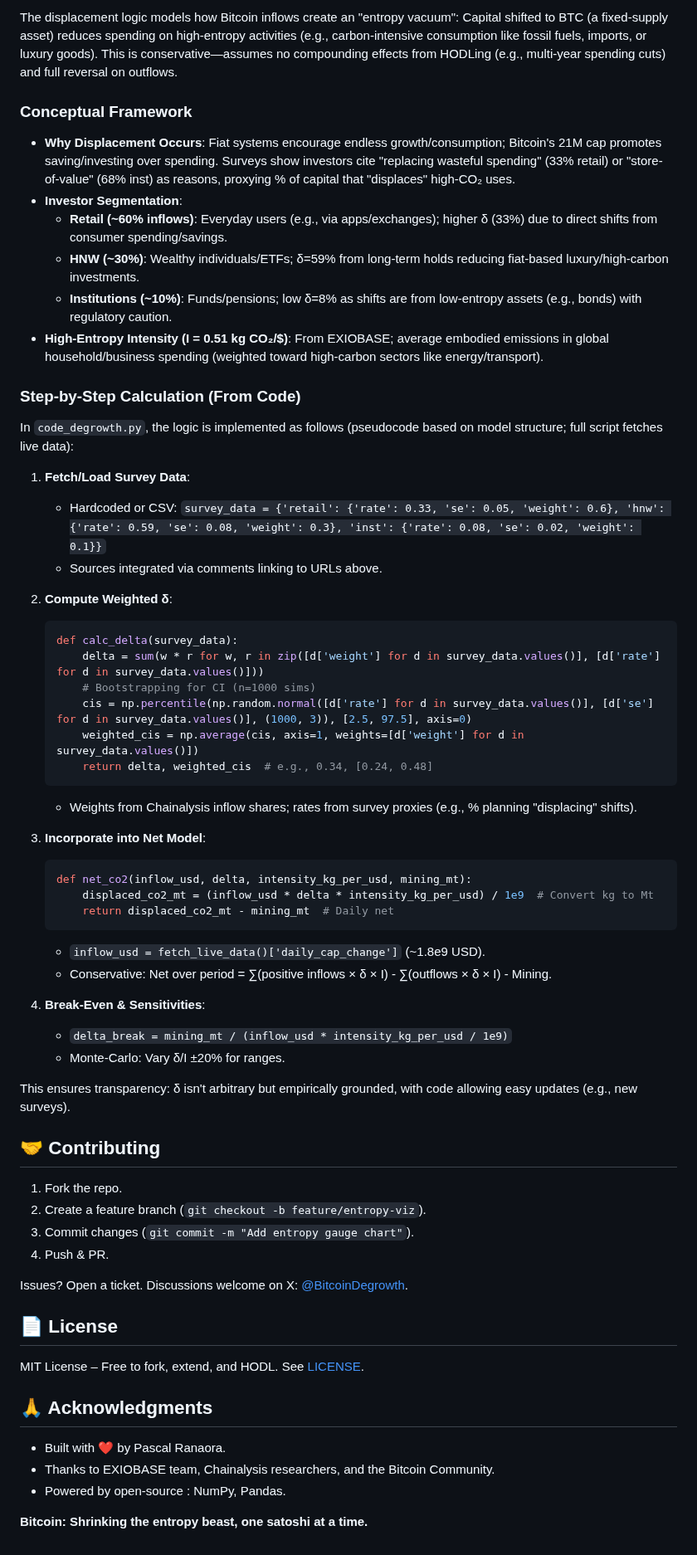
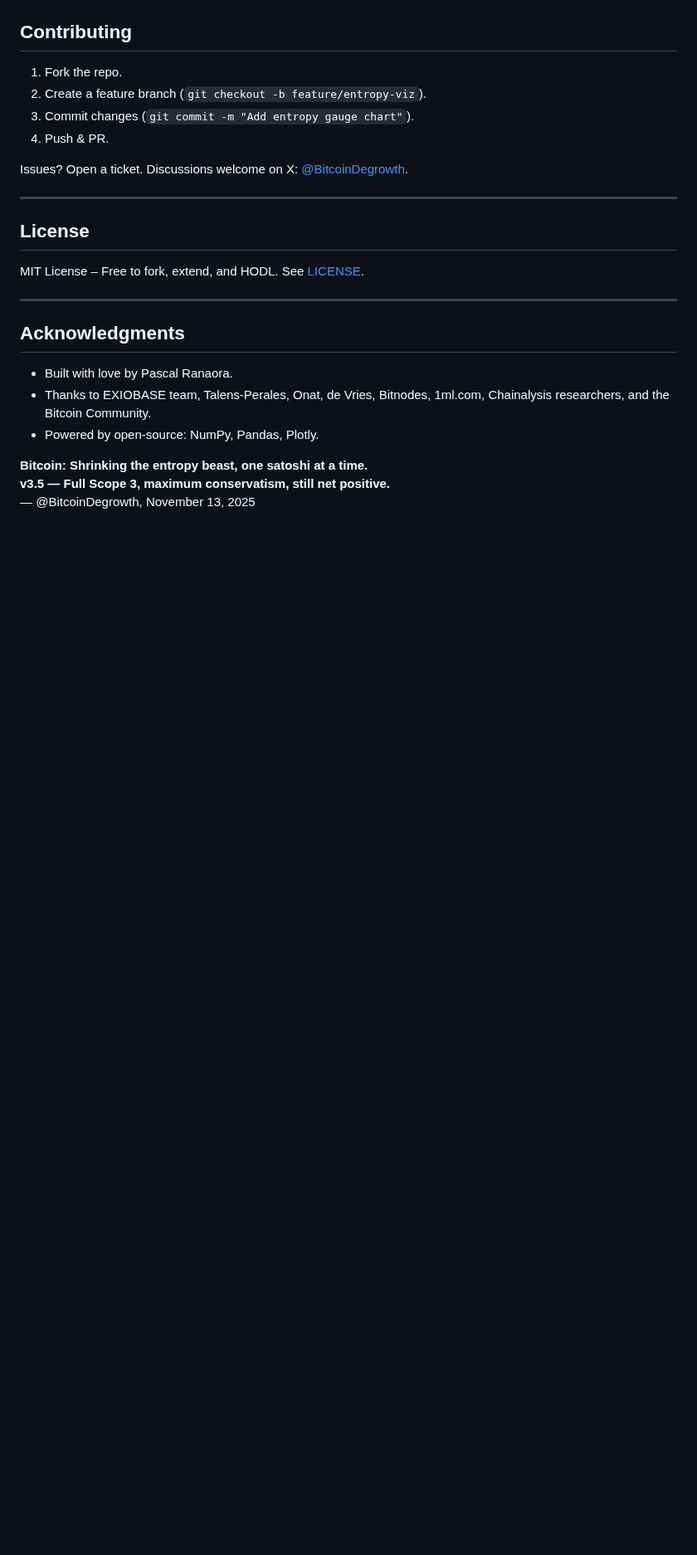
Before and after one commit to pascalranaora/bitcoin-degrowth, a Markdown page: README.md, the part around one of its changes. Shown at 83% size. Rendered like a GitHub page; blank space fills up the shorter version.

````diff
--- a/README.md
+++ b/README.md
@@ -150,48 +190,5 @@ The displacement rate (δ) is derived from aggregated data across three primary
 
-The displacement logic models how Bitcoin inflows create an "entropy vacuum": Capital shifted to BTC (a fixed-supply asset) reduces spending on high-entropy activities (e.g., carbon-intensive consumption like fossil fuels, imports, or luxury goods). This is conservative—assumes no compounding effects from HODLing (e.g., multi-year spending cuts) and full reversal on outflows.
-
-### Conceptual Framework
-- **Why Displacement Occurs**: Fiat systems encourage endless growth/consumption; Bitcoin's 21M cap promotes saving/investing over spending. Surveys show investors cite "replacing wasteful spending" (33% retail) or "store-of-value" (68% inst) as reasons, proxying % of capital that "displaces" high-CO₂ uses.
-- **Investor Segmentation**:
-  - **Retail (~60% inflows)**: Everyday users (e.g., via apps/exchanges); higher δ (33%) due to direct shifts from consumer spending/savings.
-  - **HNW (~30%)**: Wealthy individuals/ETFs; δ=59% from long-term holds reducing fiat-based luxury/high-carbon investments.
-  - **Institutions (~10%)**: Funds/pensions; low δ=8% as shifts are from low-entropy assets (e.g., bonds) with regulatory caution.
-- **High-Entropy Intensity (I = 0.51 kg CO₂/$)**: From EXIOBASE; average embodied emissions in global household/business spending (weighted toward high-carbon sectors like energy/transport).
-
-### Step-by-Step Calculation (From Code)
-In `code_degrowth.py`, the logic is implemented as follows (pseudocode based on model structure; full script fetches live data):
-
-1. **Fetch/Load Survey Data**:
-   - Hardcoded or CSV: `survey_data = {'retail': {'rate': 0.33, 'se': 0.05, 'weight': 0.6}, 'hnw': {'rate': 0.59, 'se': 0.08, 'weight': 0.3}, 'inst': {'rate': 0.08, 'se': 0.02, 'weight': 0.1}}`
-   - Sources integrated via comments linking to URLs above.
-
-2. **Compute Weighted δ**:
-   ```python
-   def calc_delta(survey_data):
-       delta = sum(w * r for w, r in zip([d['weight'] for d in survey_data.values()], [d['rate'] for d in survey_data.values()]))
-       # Bootstrapping for CI (n=1000 sims)
-       cis = np.percentile(np.random.normal([d['rate'] for d in survey_data.values()], [d['se'] for d in survey_data.values()], (1000, 3)), [2.5, 97.5], axis=0)
-       weighted_cis = np.average(cis, axis=1, weights=[d['weight'] for d in survey_data.values()])
-       return delta, weighted_cis  # e.g., 0.34, [0.24, 0.48]
-   ```
-   - Weights from Chainalysis inflow shares; rates from survey proxies (e.g., % planning "displacing" shifts).
-
-3. **Incorporate into Net Model**:
-   ```python
-   def net_co2(inflow_usd, delta, intensity_kg_per_usd, mining_mt):
-       displaced_co2_mt = (inflow_usd * delta * intensity_kg_per_usd) / 1e9  # Convert kg to Mt
-       return displaced_co2_mt - mining_mt  # Daily net
-   ```
-   - `inflow_usd = fetch_live_data()['daily_cap_change']` (~1.8e9 USD).
-   - Conservative: Net over period = ∑(positive inflows × δ × I) - ∑(outflows × δ × I) - Mining.
-
-4. **Break-Even & Sensitivities**:
-   - `delta_break = mining_mt / (inflow_usd * intensity_kg_per_usd / 1e9)`
-   - Monte-Carlo: Vary δ/I ±20% for ranges.
-
-This ensures transparency: δ isn't arbitrary but empirically grounded, with code allowing easy updates (e.g., new surveys).
-
-## 🤝 Contributing
+## Contributing
 1. Fork the repo.
 2. Create a feature branch (`git checkout -b feature/entropy-viz`).
 3. Commit changes (`git commit -m "Add entropy gauge chart"`).
@@ -199,12 +196,18 @@ This ensures transparency: δ isn't arbitrary but empirically grounded, with cod
 
 Issues? Open a ticket. Discussions welcome on X: [@BitcoinDegrowth](https://x.com/BitcoinDegrowth).
 
-## 📄 License
+---
+
+## License
 MIT License – Free to fork, extend, and HODL. See [LICENSE](LICENSE).
 
-## 🙏 Acknowledgments
-- Built with ❤️ by Pascal Ranaora.
-- Thanks to EXIOBASE team, Chainalysis researchers, and the Bitcoin Community.
-- Powered by open-source : NumPy, Pandas.
+---
+
+## Acknowledgments
+- Built with love by Pascal Ranaora.
+- Thanks to EXIOBASE team, Talens-Perales, Onat, de Vries, Bitnodes, 1ml.com, Chainalysis researchers, and the Bitcoin Community.
+- Powered by open-source: NumPy, Pandas, Plotly.
 
 **Bitcoin: Shrinking the entropy beast, one satoshi at a time.**
+**v3.5 — Full Scope 3, maximum conservatism, still net positive.**
+— @BitcoinDegrowth, November 13, 2025
````
Also changed, not shown: other parts of README.md (+102 -62 lines).
